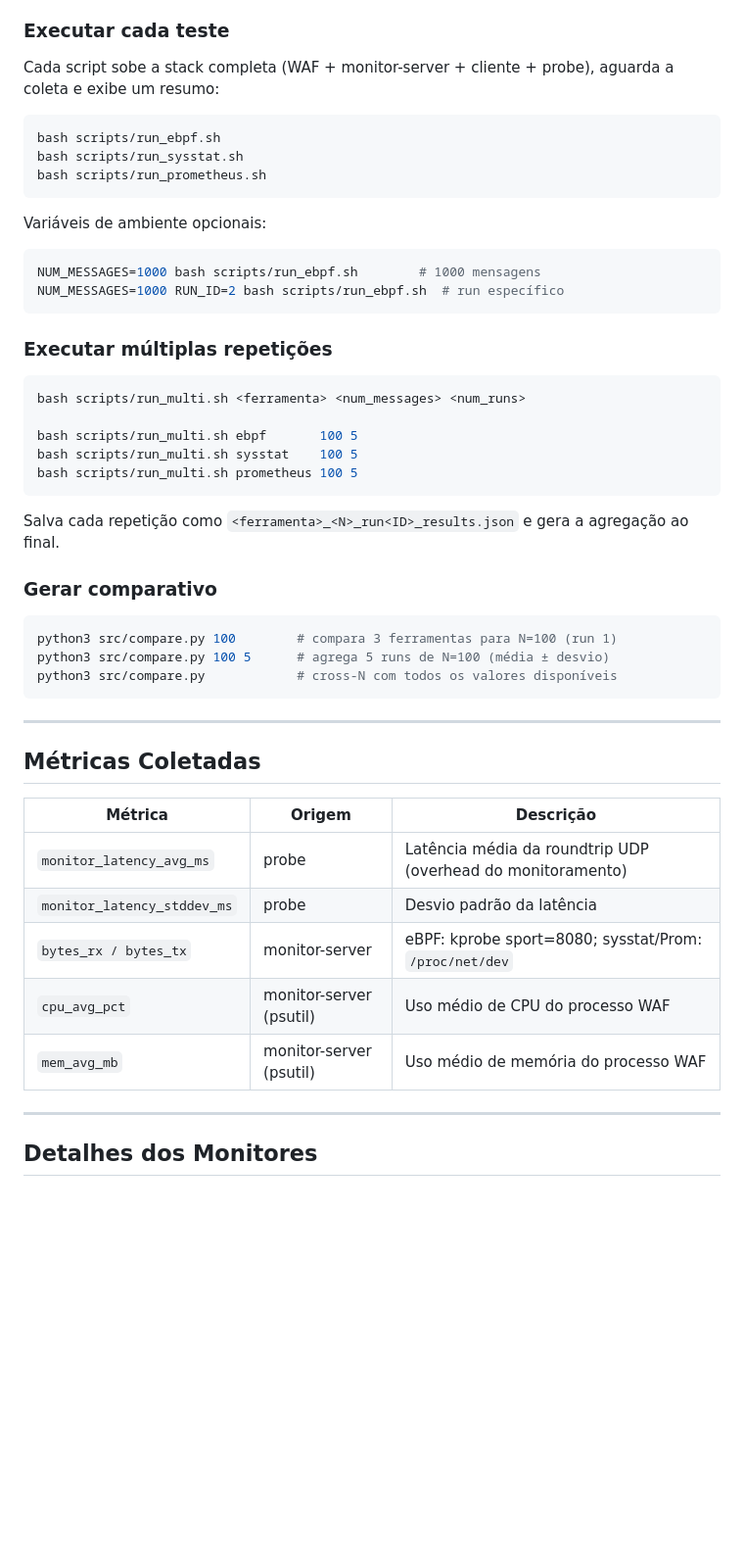
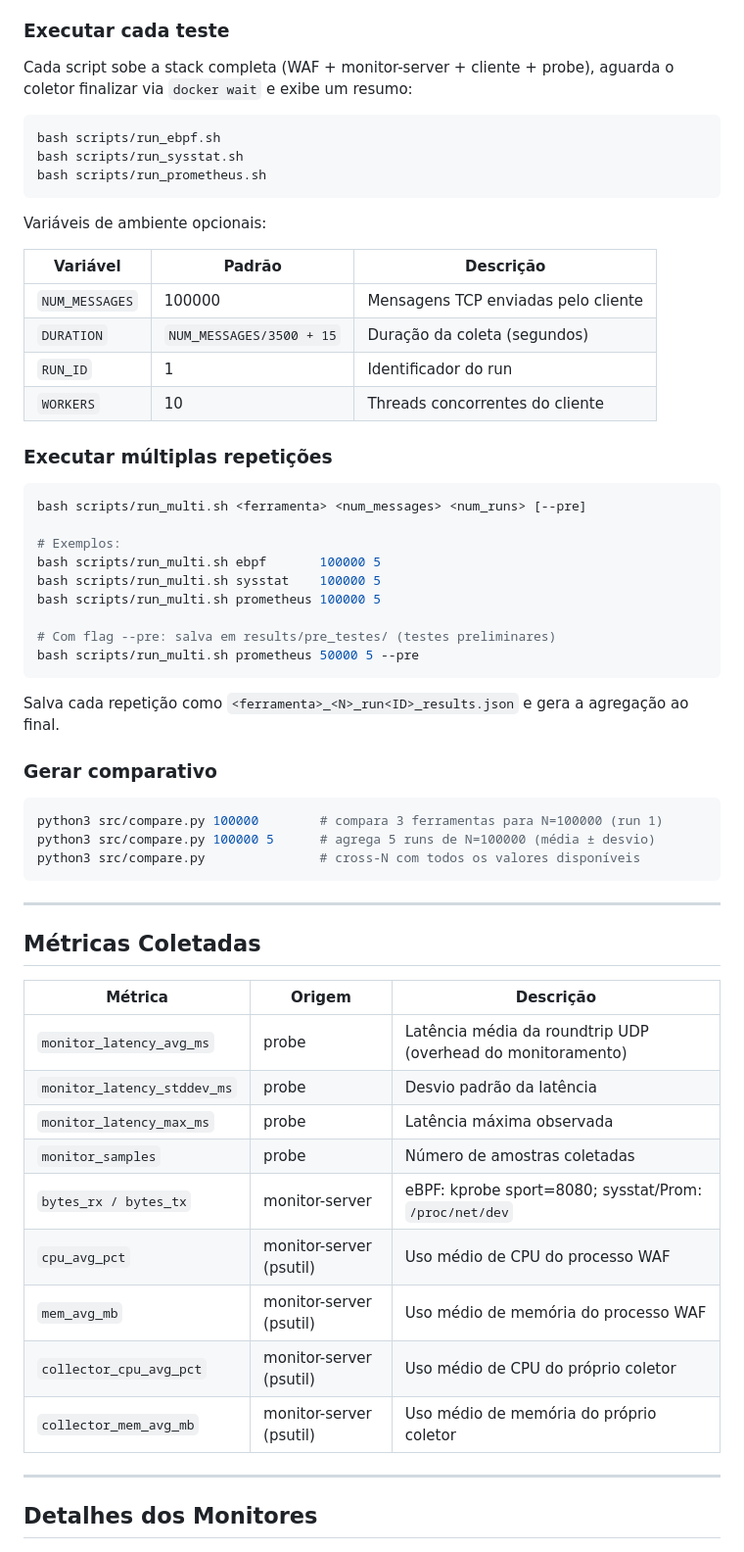
Before and after one commit to joaopedroplinta/vnf-monitoring-benchmark, a Markdown page: README.md, the part around one of its changes. Shown at 98% size. Drawn GitHub-style; blank space fills up the shorter version.

Commit message:
docs: atualizar README e relatório com resultados definitivos N=100k

````diff
--- a/README.md
+++ b/README.md
@@ -79,7 +80,7 @@ tcc_gerenciamento_rede/
 
 ### Executar cada teste
 
-Cada script sobe a stack completa (WAF + monitor-server + cliente + probe), aguarda a coleta e exibe um resumo:
+Cada script sobe a stack completa (WAF + monitor-server + cliente + probe), aguarda o coletor finalizar via `docker wait` e exibe um resumo:
 
 ```bash
 bash scripts/run_ebpf.sh
@@ -88,19 +89,26 @@ bash scripts/run_prometheus.sh
 ```
 
 Variáveis de ambiente opcionais:
-```bash
-NUM_MESSAGES=1000 bash scripts/run_ebpf.sh        # 1000 mensagens
-NUM_MESSAGES=1000 RUN_ID=2 bash scripts/run_ebpf.sh  # run específico
-```
+
+| Variável | Padrão | Descrição |
+|---|---|---|
+| `NUM_MESSAGES` | 100000 | Mensagens TCP enviadas pelo cliente |
+| `DURATION` | `NUM_MESSAGES/3500 + 15` | Duração da coleta (segundos) |
+| `RUN_ID` | 1 | Identificador do run |
+| `WORKERS` | 10 | Threads concorrentes do cliente |
 
 ### Executar múltiplas repetições
 
 ```bash
-bash scripts/run_multi.sh <ferramenta> <num_messages> <num_runs>
+bash scripts/run_multi.sh <ferramenta> <num_messages> <num_runs> [--pre]
 
-bash scripts/run_multi.sh ebpf       100 5
-bash scripts/run_multi.sh sysstat    100 5
-bash scripts/run_multi.sh prometheus 100 5
+# Exemplos:
+bash scripts/run_multi.sh ebpf       100000 5
+bash scripts/run_multi.sh sysstat    100000 5
+bash scripts/run_multi.sh prometheus 100000 5
+
+# Com flag --pre: salva em results/pre_testes/ (testes preliminares)
+bash scripts/run_multi.sh prometheus 50000 5 --pre
 ```
 
 Salva cada repetição como `<ferramenta>_<N>_run<ID>_results.json` e gera a agregação ao final.
@@ -108,9 +116,9 @@ Salva cada repetição como `<ferramenta>_<N>_run<ID>_results.json` e gera a agr
 ### Gerar comparativo
 
 ```bash
-python3 src/compare.py 100        # compara 3 ferramentas para N=100 (run 1)
-python3 src/compare.py 100 5      # agrega 5 runs de N=100 (média ± desvio)
-python3 src/compare.py            # cross-N com todos os valores disponíveis
+python3 src/compare.py 100000        # compara 3 ferramentas para N=100000 (run 1)
+python3 src/compare.py 100000 5      # agrega 5 runs de N=100000 (média ± desvio)
+python3 src/compare.py               # cross-N com todos os valores disponíveis
 ```
 
 ---
@@ -121,9 +129,13 @@ python3 src/compare.py            # cross-N com todos os valores disponíveis
 |---------|--------|-----------|
 | `monitor_latency_avg_ms` | probe | Latência média da roundtrip UDP (overhead do monitoramento) |
 | `monitor_latency_stddev_ms` | probe | Desvio padrão da latência |
+| `monitor_latency_max_ms` | probe | Latência máxima observada |
+| `monitor_samples` | probe | Número de amostras coletadas |
 | `bytes_rx / bytes_tx` | monitor-server | eBPF: kprobe sport=8080; sysstat/Prom: `/proc/net/dev` |
 | `cpu_avg_pct` | monitor-server (psutil) | Uso médio de CPU do processo WAF |
 | `mem_avg_mb` | monitor-server (psutil) | Uso médio de memória do processo WAF |
+| `collector_cpu_avg_pct` | monitor-server (psutil) | Uso médio de CPU do próprio coletor |
+| `collector_mem_avg_mb` | monitor-server (psutil) | Uso médio de memória do próprio coletor |
 
 ---
 
````
Also changed, not shown: other parts of README.md (+26 -18 lines), relatorio_projeto.md (+28 -19 lines).
